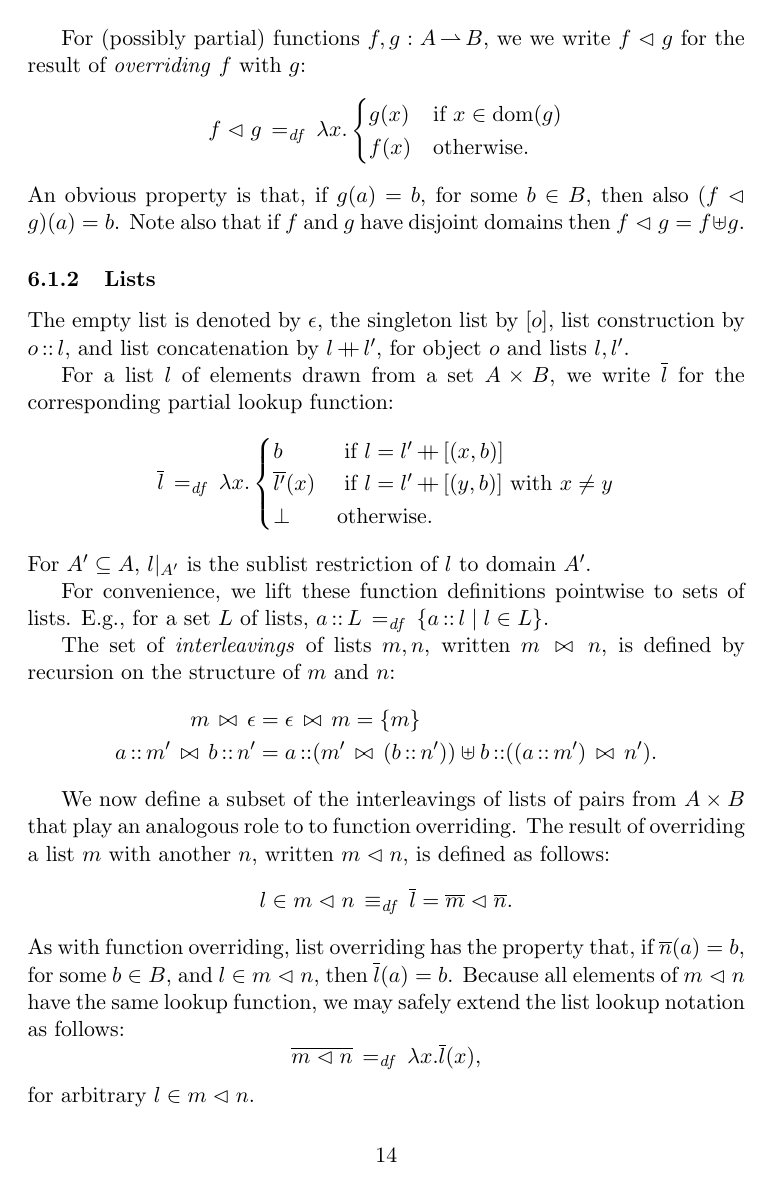
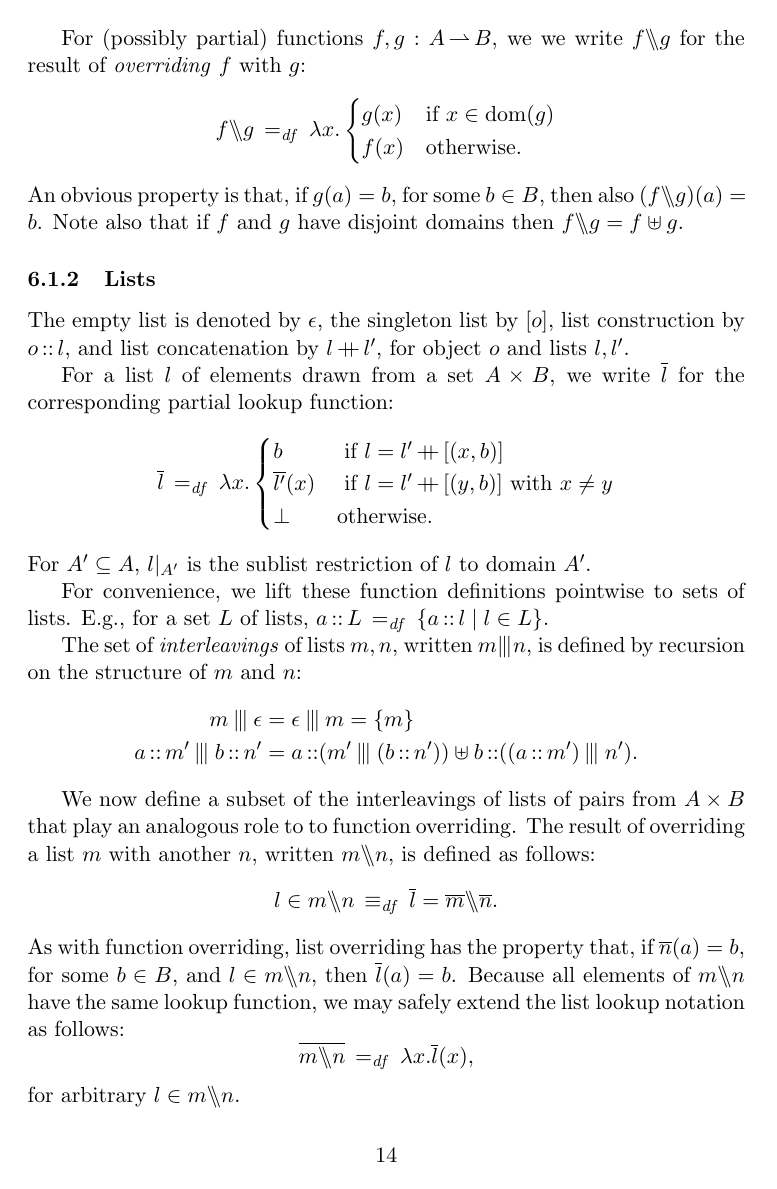
Before and after one commit to iwehrman/Weak-Memory-Local-Reasoning, a LaTeX thesis (dissertation.tex, which reads notation.tex): page 14 of 50. Compiled offline with pdfLaTeX.

Commit message:
new notation for merge and override

```diff
--- a/notation.tex
+++ b/notation.tex
@@ -98,10 +98,10 @@
 \newcommand{\invimage}[2]{\ensuremath{#1^{-1}\left[#2\right]}}
 
 \newcommand{\lift}[1]{\ensuremath{\mathit{lift}_{#1}}}
-\renewcommand{\merge}{\ensuremath{\,\bowtie\,}}
+\renewcommand{\merge}{\ensuremath{\interleave}}
 
 % \newcommand{\override}{\reflectbox{\rotatebox[origin=c]{180}{\ensuremath{\,\oslash\,}}}}
-\newcommand{\override}{\ensuremath{\vartriangleleft}}
+\newcommand{\override}{\ensuremath{\backslash\!\!\backslash}}
 
 \newcommand{\sentails}{\ensuremath{\,\models\,}}
 \newcommand{\sequiv}{\ensuremath{\,\equiv\,}}
```
